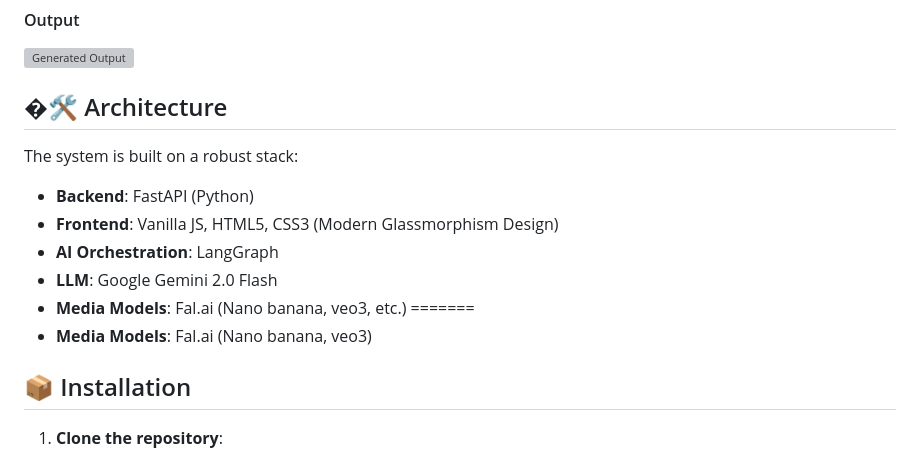
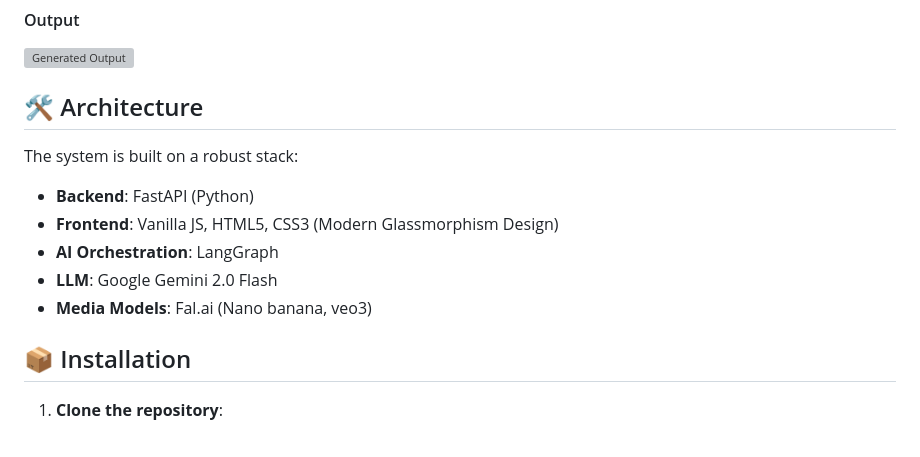
Before and after one commit to Tasneem14/Ad_Post_Agent, a Markdown page: README.md, the part around the change. GitHub-like rendering; grey boxes are pictures that could not be loaded.

Commit message:
Fix formatting and update Architecture section
Corrected the formatting of the Architecture section and removed duplicate media model entries.

```diff
--- a/README.md
+++ b/README.md
@@ -40,7 +40,7 @@ A premium, AI-powered social media content generator that orchestrates **Gemini
 
 
 
-## �🛠️ Architecture
+## 🛠️ Architecture
 
 The system is built on a robust stack:
 
@@ -48,10 +48,7 @@ The system is built on a robust stack:
 -   **Frontend**: Vanilla JS, HTML5, CSS3 (Modern Glassmorphism Design)
 -   **AI Orchestration**: LangGraph
 -   **LLM**: Google Gemini 2.0 Flash
--   **Media Models**: Fal.ai (Nano banana, veo3, etc.)
-=======
 -   **Media Models**: Fal.ai (Nano banana, veo3)
-
 
 ## 📦 Installation
 
```
